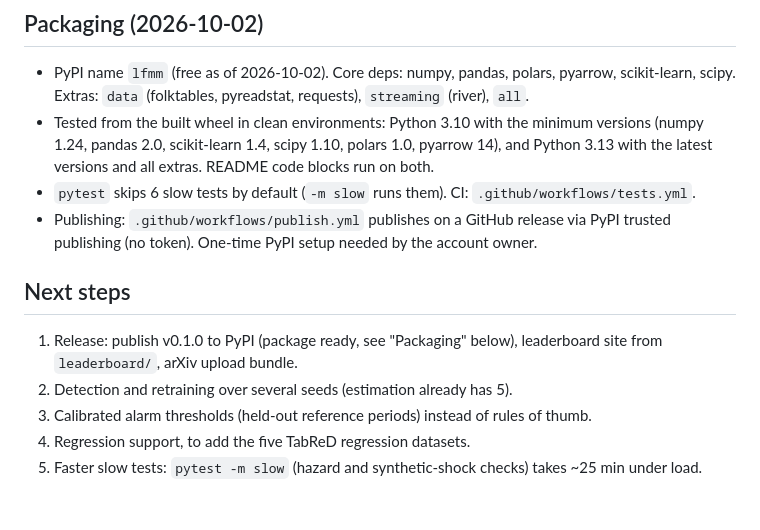
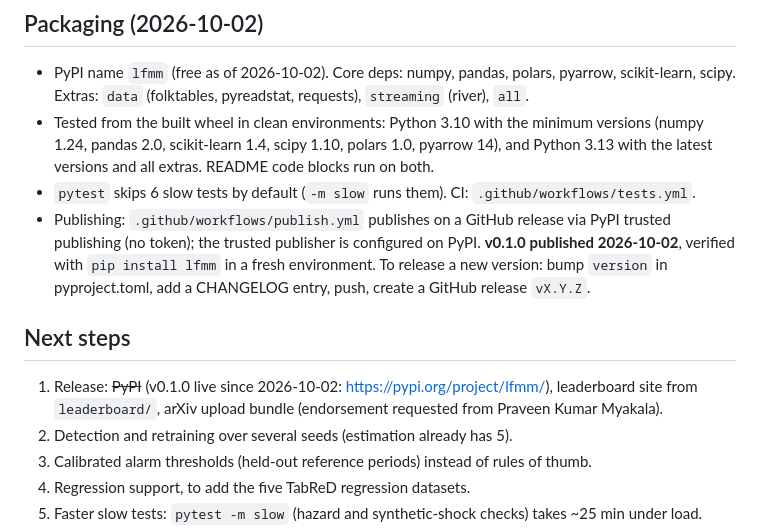
Before and after one commit to rajkumar160798/label-free-model-monitoring, a Markdown page: PROGRESS.md, the part around the change. Rendered like a GitHub page; blank space fills up the shorter version.

Commit message:
Record v0.1.0 PyPI release and release procedure
Co-Authored-By: Claude Opus 5.5 <noreply@anthropic.com>

```diff
--- a/PROGRESS.md
+++ b/PROGRESS.md
@@ -200,11 +200,11 @@ Before submission:
 - PyPI name `lfmm` (free as of 2026-10-02). Core deps: numpy, pandas, polars, pyarrow, scikit-learn, scipy. Extras: `data` (folktables, pyreadstat, requests), `streaming` (river), `all`.
 - Tested from the built wheel in clean environments: Python 3.10 with the minimum versions (numpy 1.24, pandas 2.0, scikit-learn 1.4, scipy 1.10, polars 1.0, pyarrow 14), and Python 3.13 with the latest versions and all extras. README code blocks run on both.
 - `pytest` skips 6 slow tests by default (`-m slow` runs them). CI: `.github/workflows/tests.yml`.
-- Publishing: `.github/workflows/publish.yml` publishes on a GitHub release via PyPI trusted publishing (no token). One-time PyPI setup needed by the account owner.
+- Publishing: `.github/workflows/publish.yml` publishes on a GitHub release via PyPI trusted publishing (no token); the trusted publisher is configured on PyPI. **v0.1.0 published 2026-10-02**, verified with `pip install lfmm` in a fresh environment. To release a new version: bump `version` in pyproject.toml, add a CHANGELOG entry, push, create a GitHub release `vX.Y.Z`.
 
 ## Next steps
 
-1. Release: publish v0.1.0 to PyPI (package ready, see "Packaging" below), leaderboard site from `leaderboard/`, arXiv upload bundle.
+1. Release: ~~PyPI~~ (v0.1.0 live since 2026-10-02: https://pypi.org/project/lfmm/), leaderboard site from `leaderboard/`, arXiv upload bundle (endorsement requested from Praveen Kumar Myakala).
 2. Detection and retraining over several seeds (estimation already has 5).
 3. Calibrated alarm thresholds (held-out reference periods) instead of rules of thumb.
 4. Regression support, to add the five TabReD regression datasets.
```
